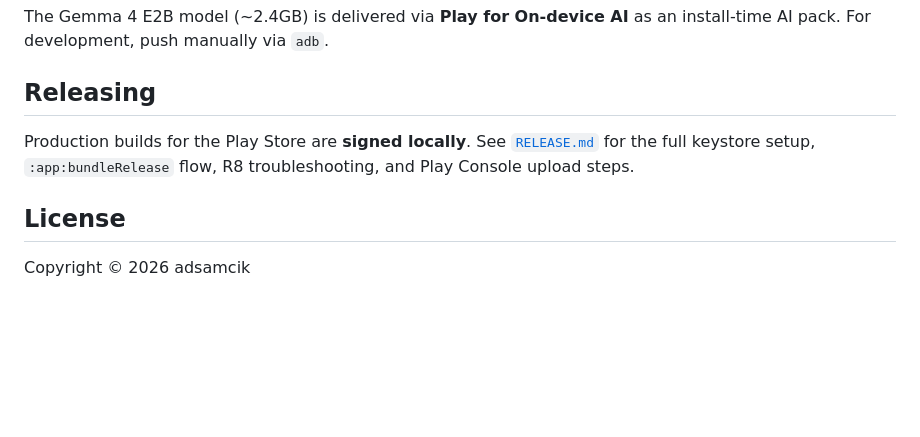
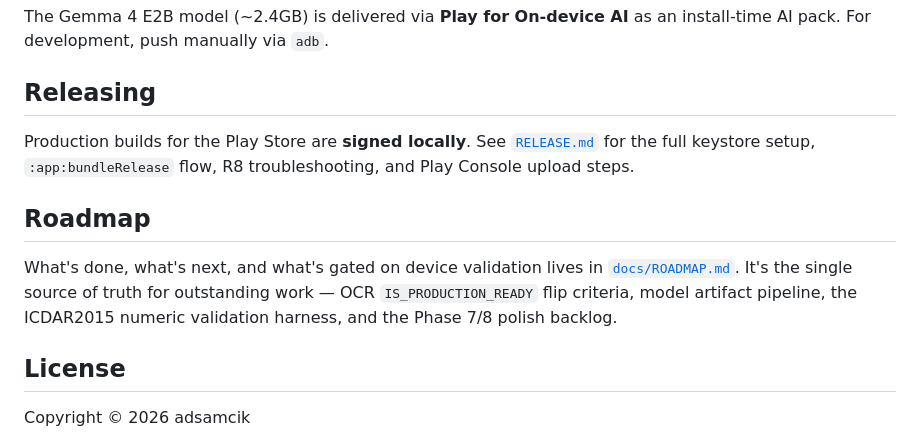
Before and after one commit to adsamcik/Mindlayer, a Markdown page: README.md, the part around the change. Rendered like a GitHub page; blank space fills up the shorter version.

```diff
--- a/README.md
+++ b/README.md
@@ -120,6 +120,10 @@ The Gemma 4 E2B model (~2.4GB) is delivered via **Play for On-device AI** as an
 
 Production builds for the Play Store are **signed locally**. See [`RELEASE.md`](RELEASE.md) for the full keystore setup, `:app:bundleRelease` flow, R8 troubleshooting, and Play Console upload steps.
 
+## Roadmap
+
+What's done, what's next, and what's gated on device validation lives in [`docs/ROADMAP.md`](docs/ROADMAP.md). It's the single source of truth for outstanding work — OCR `IS_PRODUCTION_READY` flip criteria, model artifact pipeline, the ICDAR2015 numeric validation harness, and the Phase 7/8 polish backlog.
+
 ## License
 
 Copyright © 2026 adsamcik
```
Also changed, not shown: CHANGELOG.md (+7 -0 lines), docs/ROADMAP.md (added, +336 -0 lines).
